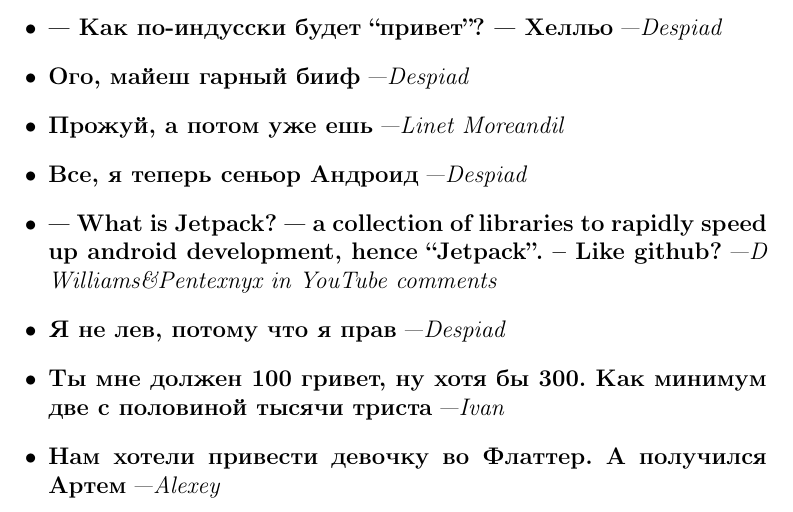
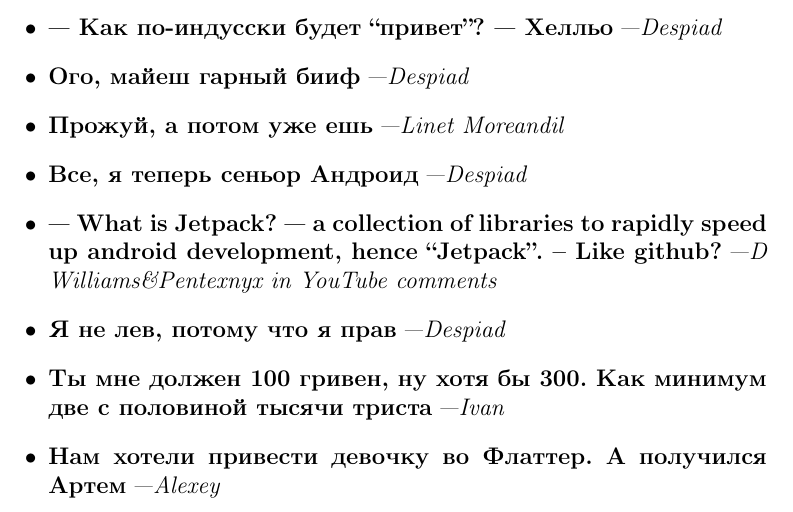
Before and after one commit to LinetCheese/flutter_department_quotebook, a LaTeX document (quotes.tex): part of page 3 of 3, cut so that both start at the same text. Compiled offline with pdfLaTeX.

Commit message:
commit: commit :3

```diff
--- a/quotes.tex
+++ b/quotes.tex
@@ -71,7 +71,7 @@
 \item \entry{Все, я теперь сеньор Андроид}{\dd}
 \item \entry{--- What is Jetpack? --- a collection of libraries to rapidly speed up android development, hence ``Jetpack''. -- Like github?}{D Williams\&Pentexnyx in YouTube comments}
 \item \entry{Я не лев, потому что я прав}{\dd}
-\item \entry{Ты мне должен 100 гривет, ну хотя бы 300. Как минимум две с половиной тысячи триста}{Ivan}
+\item \entry{Ты мне должен 100 гривен, ну хотя бы 300. Как минимум две с половиной тысячи триста}{Ivan}
 \item \entry{Нам хотели привести девочку во Флаттер. А получился Артем}{\al}
 
 \end{itemize}
```
